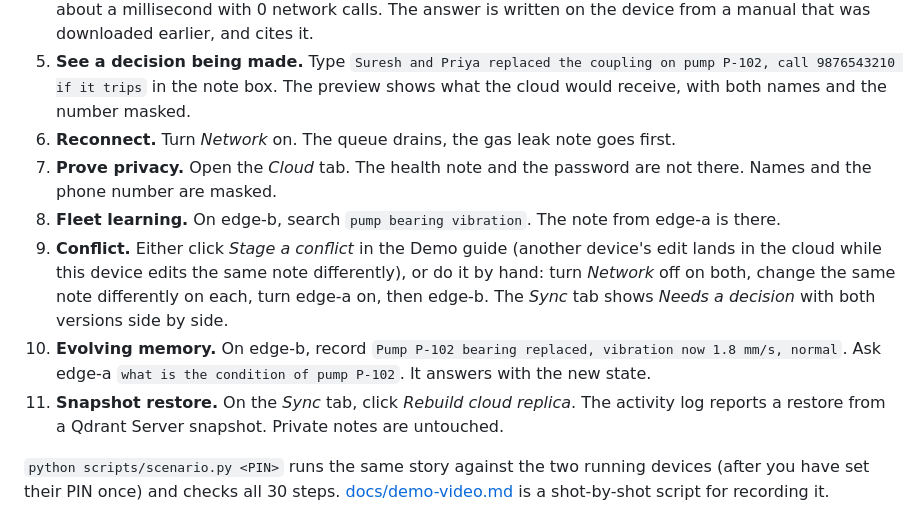
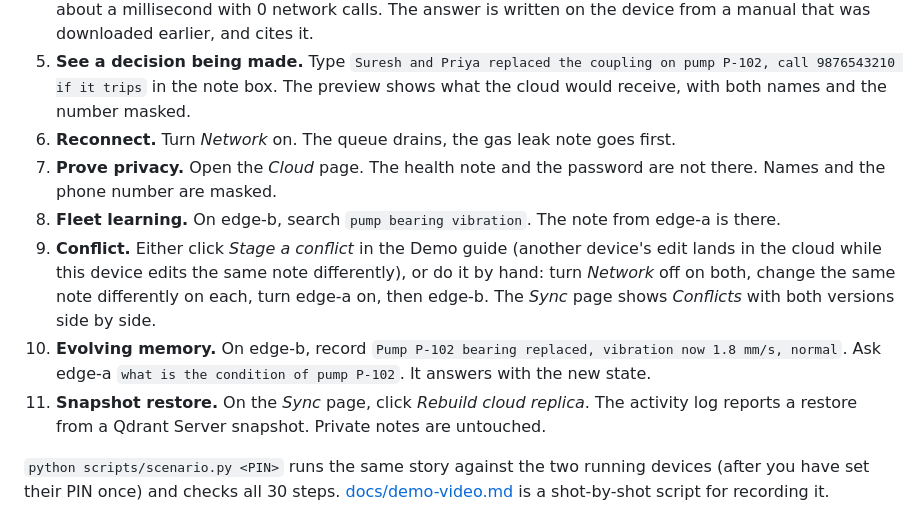
Before and after one commit to yabhinav1/fieldmind, a Markdown page: README.md, the part around the change. GitHub-like rendering.

Commit message:
README: demo script uses page names

```diff
--- a/README.md
+++ b/README.md
@@ -205,11 +205,11 @@ Open both dashboards side by side and unlock them. The **Demo guide** button (bo
 4. **Search and ask with no network.** Search `is a vibration of 7.2 mm/s acceptable`. Results arrive in about a millisecond with 0 network calls. The answer is written on the device from a manual that was downloaded earlier, and cites it.
 5. **See a decision being made.** Type `Suresh and Priya replaced the coupling on pump P-102, call 9876543210 if it trips` in the note box. The preview shows what the cloud would receive, with both names and the number masked.
 6. **Reconnect.** Turn *Network* on. The queue drains, the gas leak note goes first.
-7. **Prove privacy.** Open the *Cloud* tab. The health note and the password are not there. Names and the phone number are masked.
+7. **Prove privacy.** Open the *Cloud* page. The health note and the password are not there. Names and the phone number are masked.
 8. **Fleet learning.** On edge-b, search `pump bearing vibration`. The note from edge-a is there.
-9. **Conflict.** Either click *Stage a conflict* in the Demo guide (another device's edit lands in the cloud while this device edits the same note differently), or do it by hand: turn *Network* off on both, change the same note differently on each, turn edge-a on, then edge-b. The *Sync* tab shows *Needs a decision* with both versions side by side.
+9. **Conflict.** Either click *Stage a conflict* in the Demo guide (another device's edit lands in the cloud while this device edits the same note differently), or do it by hand: turn *Network* off on both, change the same note differently on each, turn edge-a on, then edge-b. The *Sync* page shows *Conflicts* with both versions side by side.
 10. **Evolving memory.** On edge-b, record `Pump P-102 bearing replaced, vibration now 1.8 mm/s, normal`. Ask edge-a `what is the condition of pump P-102`. It answers with the new state.
-11. **Snapshot restore.** On the *Sync* tab, click *Rebuild cloud replica*. The activity log reports a restore from a Qdrant Server snapshot. Private notes are untouched.
+11. **Snapshot restore.** On the *Sync* page, click *Rebuild cloud replica*. The activity log reports a restore from a Qdrant Server snapshot. Private notes are untouched.
 
 `python scripts/scenario.py <PIN>` runs the same story against the two running devices (after you have set their PIN once) and checks all 30 steps. [docs/demo-video.md](docs/demo-video.md) is a shot-by-shot script for recording it.
 
```
